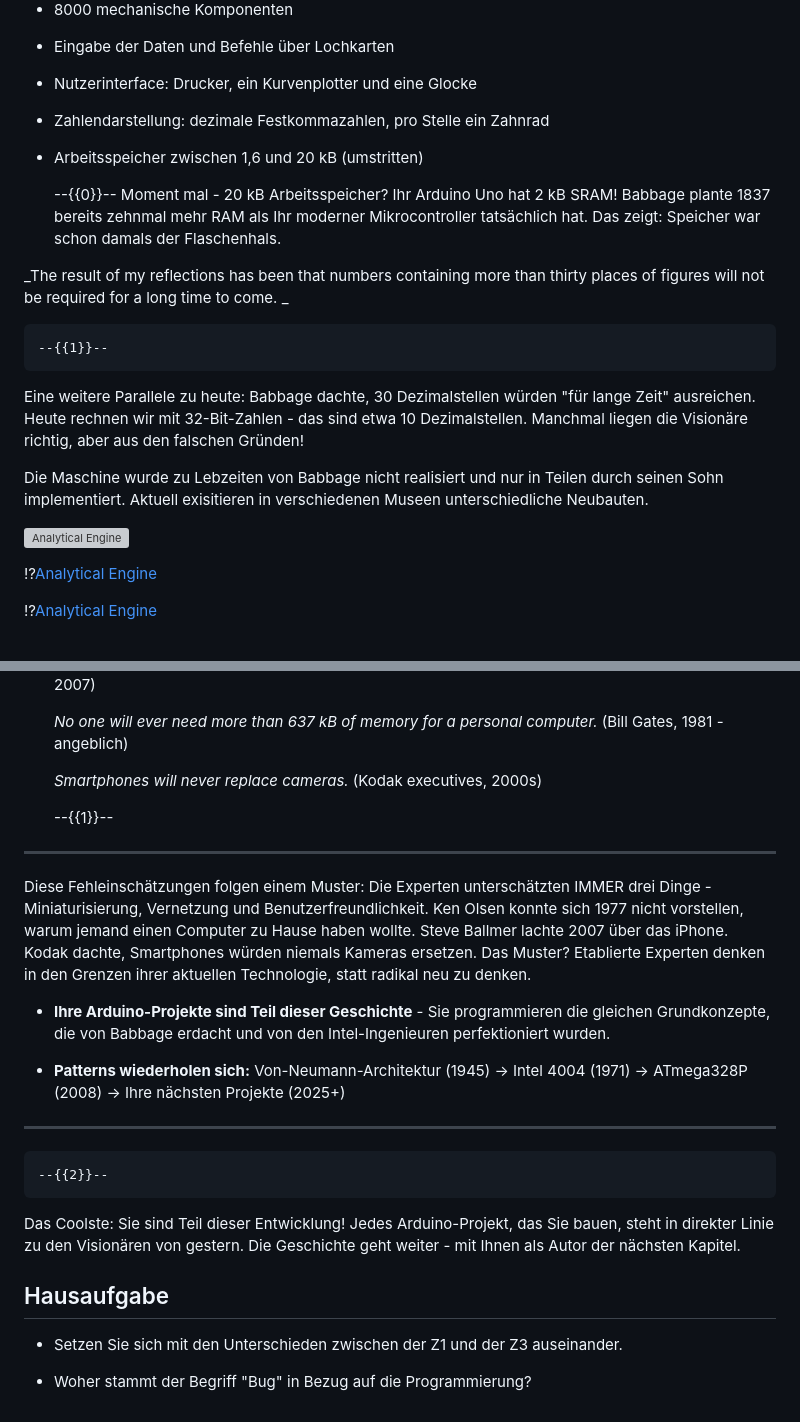
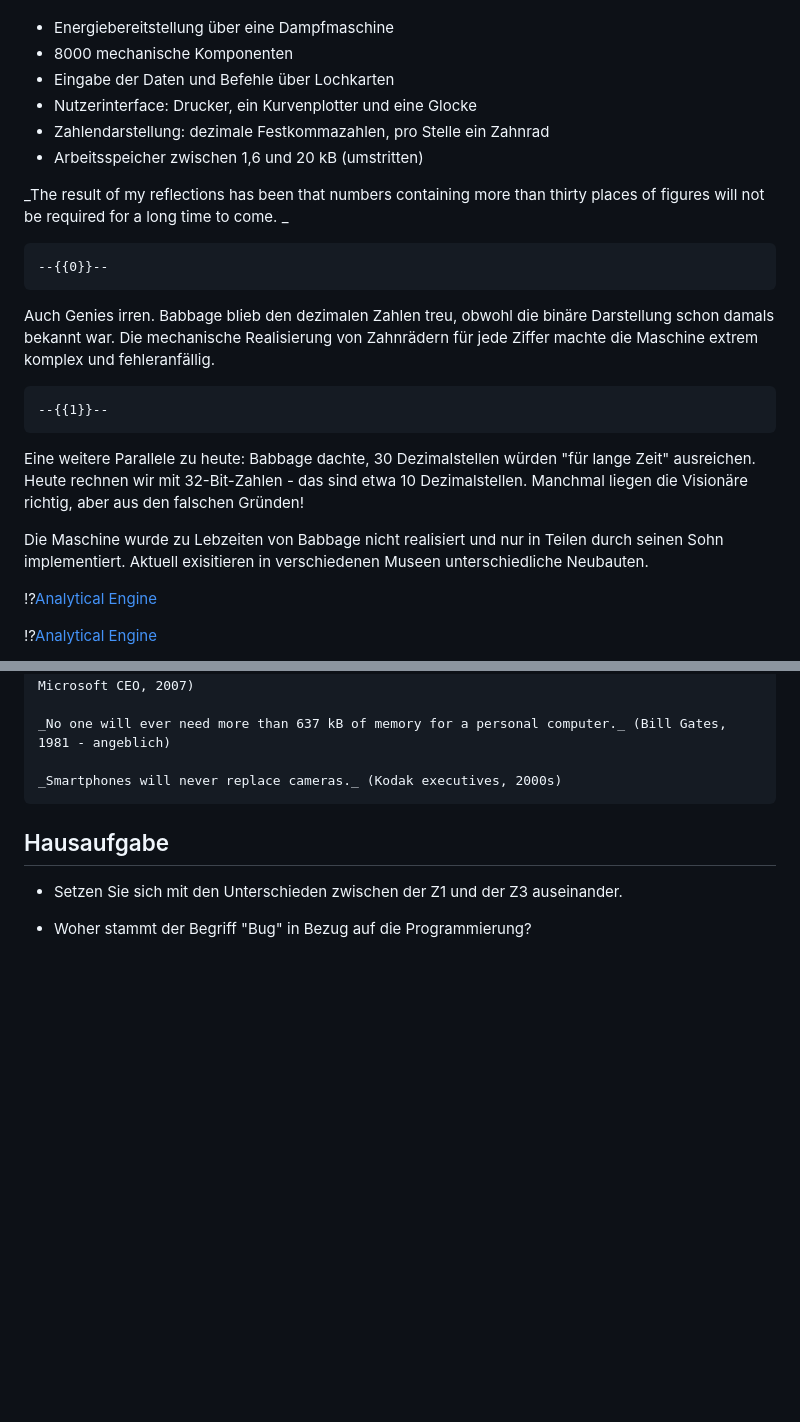
Before and after one commit to TUBAF-IfI-LiaScript/VL_EingebetteteSysteme, a Markdown page: 01_HistorischerUeberblick.md, 2 parts joined by grey strips. GitHub-like rendering; blank space fills up the shorter version; grey boxes are pictures that could not be loaded.

```diff
--- a/01_HistorischerUeberblick.md
+++ b/01_HistorischerUeberblick.md
@@ -294,17 +326,15 @@ Ausgangspunkt war die Konstruktion einer Rechenmaschine für die Lösung polynom
 + Zahlendarstellung: dezimale Festkommazahlen, pro Stelle ein Zahnrad
 + Arbeitsspeicher zwischen 1,6 und 20 kB (umstritten)
 
+_The result of my reflections has been that numbers containing more than thirty places of figures will not be required for a long time to come. _
+
     --{{0}}--
-Moment mal - 20 kB Arbeitsspeicher? Ihr Arduino Uno hat 2 kB SRAM! Babbage plante 1837 bereits zehnmal mehr RAM als Ihr moderner Mikrocontroller tatsächlich hat. Das zeigt: Speicher war schon damals der Flaschenhals.
-
-_The result of my reflections has been that numbers containing more than thirty places of figures will not be required for a long time to come. _
+Auch Genies irren. Babbage blieb den dezimalen Zahlen treu, obwohl die binäre Darstellung schon damals bekannt war. Die mechanische Realisierung von Zahnrädern für jede Ziffer machte die Maschine extrem komplex und fehleranfällig.
 
     --{{1}}--
 Eine weitere Parallele zu heute: Babbage dachte, 30 Dezimalstellen würden "für lange Zeit" ausreichen. Heute rechnen wir mit 32-Bit-Zahlen - das sind etwa 10 Dezimalstellen. Manchmal liegen die Visionäre richtig, aber aus den falschen Gründen!
 
 Die Maschine wurde zu Lebzeiten von Babbage nicht realisiert und nur in Teilen durch seinen Sohn implementiert. Aktuell exisitieren in verschiedenen Museen unterschiedliche Neubauten.
-
-![Analytical Engine](./images/01_Historie/Analytical_Engine.jpg "Rekonstruktionsversuch der Analytical Engine im Science Museum London (Science Museum London / Science and Society Picture Library , https://commons.wikimedia.org/wiki/File:Babbages_Analytical_Engine,_1834-1871._(9660574685).jpg)")<!-- width="60%" -->
 
 !?[Analytical Engine](https://www.youtube.com/watch?v=_fyUtU6LVNY&feature=emb_logo)
 
@@ -509,19 +527,6 @@ Jetzt kommt die Auflösung: Diese ganze Geschichte erklärt, warum Ihr Arduino s
 
     _Smartphones will never replace cameras._ (Kodak executives, 2000s)
 
-    --{{1}}--
-**************************************************************
-
-Diese Fehleinschätzungen folgen einem Muster: Die Experten unterschätzten IMMER drei Dinge - Miniaturisierung, Vernetzung und Benutzerfreundlichkeit. Ken Olsen konnte sich 1977 nicht vorstellen, warum jemand einen Computer zu Hause haben wollte. Steve Ballmer lachte 2007 über das iPhone. Kodak dachte, Smartphones würden niemals Kameras ersetzen. Das Muster? Etablierte Experten denken in den Grenzen ihrer aktuellen Technologie, statt radikal neu zu denken.
-
-+ **Ihre Arduino-Projekte sind Teil dieser Geschichte** - Sie programmieren die gleichen Grundkonzepte, die von Babbage erdacht und von den Intel-Ingenieuren perfektioniert wurden.
-
-+ **Patterns wiederholen sich:** Von-Neumann-Architektur (1945) → Intel 4004 (1971) → ATmega328P (2008) → Ihre nächsten Projekte (2025+)
-
-**************************************************************
-
-    --{{2}}--
-Das Coolste: Sie sind Teil dieser Entwicklung! Jedes Arduino-Projekt, das Sie bauen, steht in direkter Linie zu den Visionären von gestern. Die Geschichte geht weiter - mit Ihnen als Autor der nächsten Kapitel.
 
 
 ## Hausaufgabe
```
Also changed, not shown: other parts of 01_HistorischerUeberblick.md (+55 -35 lines).
